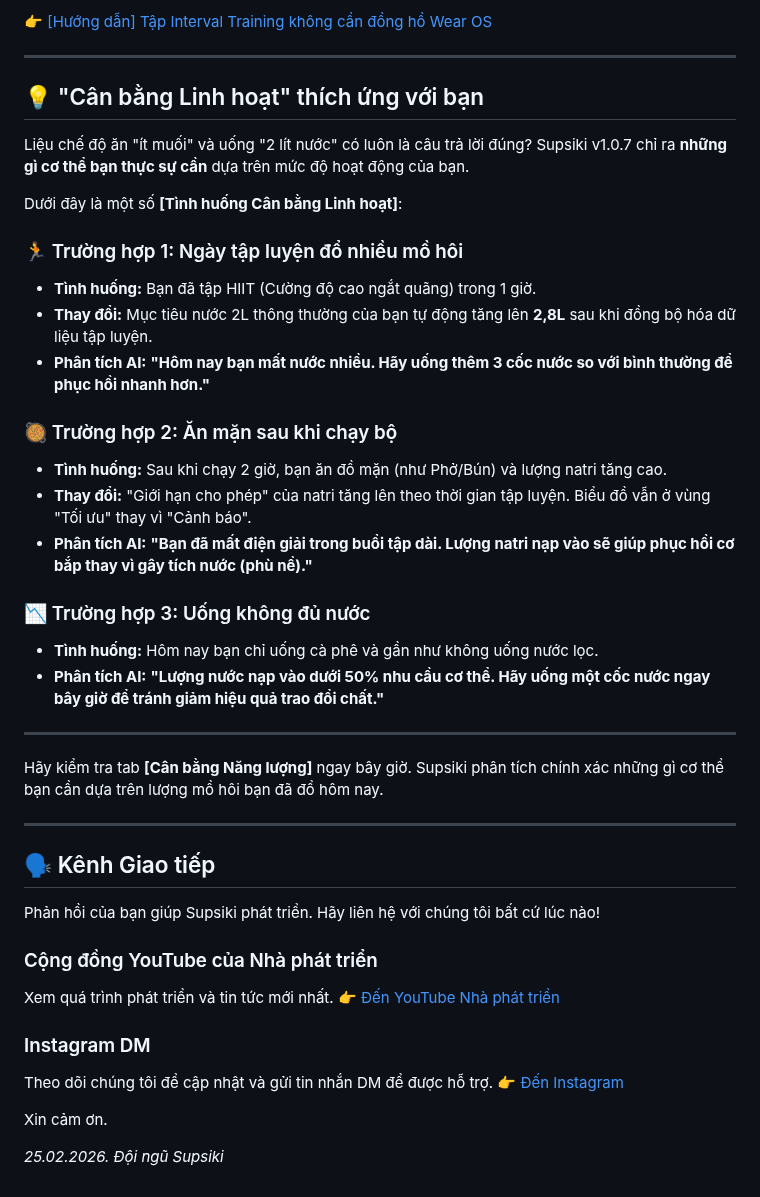
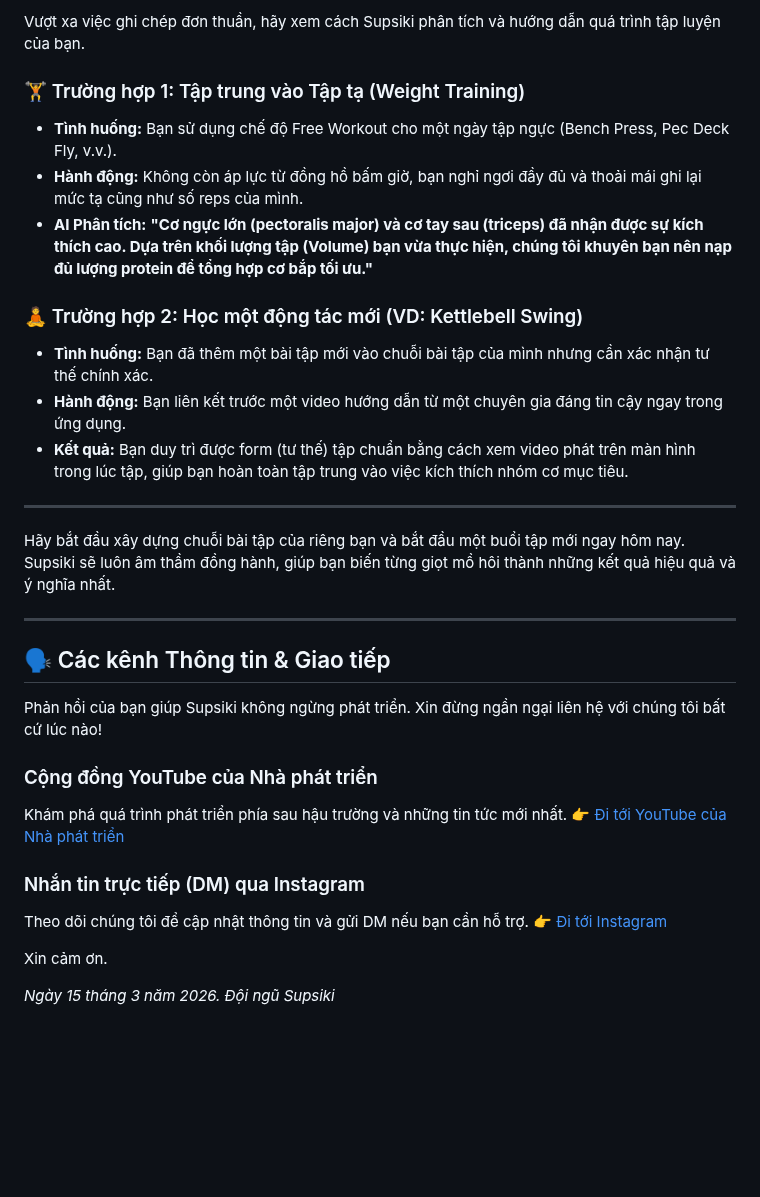
Before and after one commit to JaewookByun/jaewookbyun.github.io, a Markdown page: notice/notice-vi.md, the part around one of its changes. Rendered like a GitHub page; blank space fills up the shorter version.

```diff
--- a/notice/notice-vi.md
+++ b/notice/notice-vi.md
@@ -24,47 +48,34 @@ Hãy xem video hướng dẫn này:
 
-👉 [[Hướng dẫn] Tập Interval Training không cần đồng hồ Wear OS](https://www.youtube.com/watch?v=JmnGTT78uQM)
+Vượt xa việc ghi chép đơn thuần, hãy xem cách Supsiki phân tích và hướng dẫn quá trình tập luyện của bạn.
+
+### 🏋️ Trường hợp 1: Tập trung vào Tập tạ (Weight Training)
+* **Tình huống:** Bạn sử dụng chế độ Free Workout cho một ngày tập ngực (Bench Press, Pec Deck Fly, v.v.).
+* **Hành động:** Không còn áp lực từ đồng hồ bấm giờ, bạn nghỉ ngơi đầy đủ và thoải mái ghi lại mức tạ cũng như số reps của mình.
+* **AI Phân tích:** **"Cơ ngực lớn (pectoralis major) và cơ tay sau (triceps) đã nhận được sự kích thích cao. Dựa trên khối lượng tập (Volume) bạn vừa thực hiện, chúng tôi khuyên bạn nên nạp đủ lượng protein để tổng hợp cơ bắp tối ưu."**
+
+### 🧘 Trường hợp 2: Học một động tác mới (VD: Kettlebell Swing)
+* **Tình huống:** Bạn đã thêm một bài tập mới vào chuỗi bài tập của mình nhưng cần xác nhận tư thế chính xác.
+* **Hành động:** Bạn liên kết trước một video hướng dẫn từ một chuyên gia đáng tin cậy ngay trong ứng dụng.
+* **Kết quả:** Bạn duy trì được form (tư thế) tập chuẩn bằng cách xem video phát trên màn hình trong lúc tập, giúp bạn hoàn toàn tập trung vào việc kích thích nhóm cơ mục tiêu.
 
 ---
 
-## 💡 "Cân bằng Linh hoạt" thích ứng với bạn
-
-Liệu chế độ ăn "ít muối" và uống "2 lít nước" có luôn là câu trả lời đúng?
-Supsiki v1.0.7 chỉ ra **những gì cơ thể bạn thực sự cần** dựa trên mức độ hoạt động của bạn.
-
-Dưới đây là một số **[Tình huống Cân bằng Linh hoạt]**:
-
-### 🏃 Trường hợp 1: Ngày tập luyện đổ nhiều mồ hôi
-* **Tình huống:** Bạn đã tập HIIT (Cường độ cao ngắt quãng) trong 1 giờ.
-* **Thay đổi:** Mục tiêu nước 2L thông thường của bạn tự động tăng lên **2,8L** sau khi đồng bộ hóa dữ liệu tập luyện.
-* **Phân tích AI:** **"Hôm nay bạn mất nước nhiều. Hãy uống thêm 3 cốc nước so với bình thường để phục hồi nhanh hơn."**
-
-### 🥘 Trường hợp 2: Ăn mặn sau khi chạy bộ
-* **Tình huống:** Sau khi chạy 2 giờ, bạn ăn đồ mặn (như Phở/Bún) và lượng natri tăng cao.
-* **Thay đổi:** "Giới hạn cho phép" của natri tăng lên theo thời gian tập luyện. Biểu đồ vẫn ở vùng "Tối ưu" thay vì "Cảnh báo".
-* **Phân tích AI:** **"Bạn đã mất điện giải trong buổi tập dài. Lượng natri nạp vào sẽ giúp phục hồi cơ bắp thay vì gây tích nước (phù nề)."**
-
-### 📉 Trường hợp 3: Uống không đủ nước
-* **Tình huống:** Hôm nay bạn chỉ uống cà phê và gần như không uống nước lọc.
-* **Phân tích AI:** **"Lượng nước nạp vào dưới 50% nhu cầu cơ thể. Hãy uống một cốc nước ngay bây giờ để tránh giảm hiệu quả trao đổi chất."**
+Hãy bắt đầu xây dựng chuỗi bài tập của riêng bạn và bắt đầu một buổi tập mới ngay hôm nay.
+Supsiki sẽ luôn âm thầm đồng hành, giúp bạn biến từng giọt mồ hôi thành những kết quả hiệu quả và ý nghĩa nhất.
 
 ---
 
-Hãy kiểm tra tab **[Cân bằng Năng lượng]** ngay bây giờ.
-Supsiki phân tích chính xác những gì cơ thể bạn cần dựa trên lượng mồ hôi bạn đã đổ hôm nay.
-
----
-
-## 🗣️ Kênh Giao tiếp
-Phản hồi của bạn giúp Supsiki phát triển. Hãy liên hệ với chúng tôi bất cứ lúc nào!
+## 🗣️ Các kênh Thông tin & Giao tiếp
+Phản hồi của bạn giúp Supsiki không ngừng phát triển. Xin đừng ngần ngại liên hệ với chúng tôi bất cứ lúc nào!
 
 ### Cộng đồng YouTube của Nhà phát triển
-Xem quá trình phát triển và tin tức mới nhất.
-👉 [Đến YouTube Nhà phát triển](https://www.youtube.com/@bjw0829/posts)
+Khám phá quá trình phát triển phía sau hậu trường và những tin tức mới nhất.
+👉 [Đi tới YouTube của Nhà phát triển](https://www.youtube.com/@bjw0829/posts)
 
-### Instagram DM
-Theo dõi chúng tôi để cập nhật và gửi tin nhắn DM để được hỗ trợ.
-👉 [Đến Instagram](https://www.instagram.com/chronolabcorp/)
+### Nhắn tin trực tiếp (DM) qua Instagram
+Theo dõi chúng tôi để cập nhật thông tin và gửi DM nếu bạn cần hỗ trợ.
+👉 [Đi tới Instagram](https://www.instagram.com/chronolabcorp/)
 
 Xin cảm ơn.
 
-*25.02.2026. Đội ngũ Supsiki*
+*Ngày 15 tháng 3 năm 2026. Đội ngũ Supsiki*
```
Also changed, not shown: other parts of notice/notice-vi.md (+39 -15 lines).
